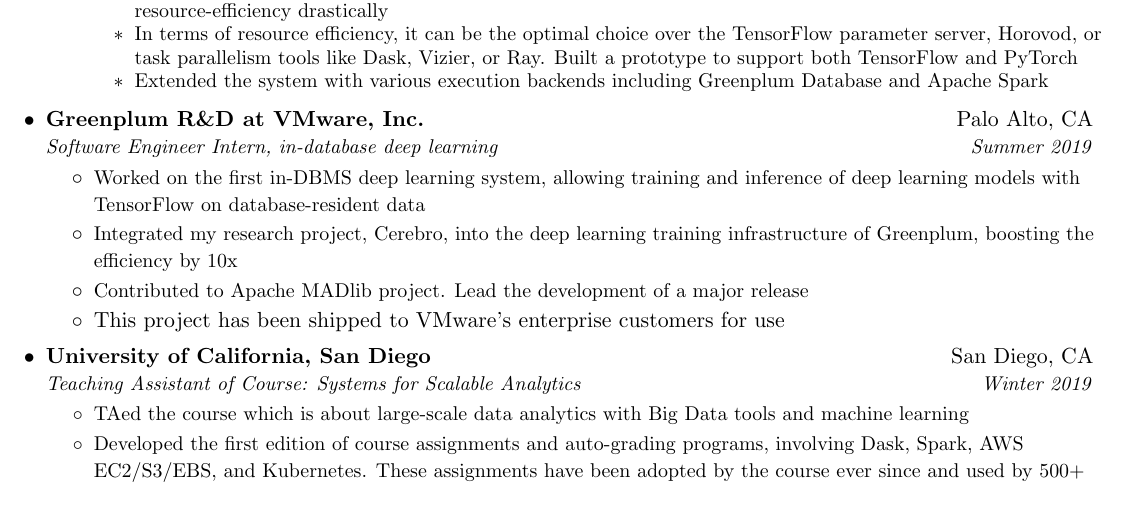
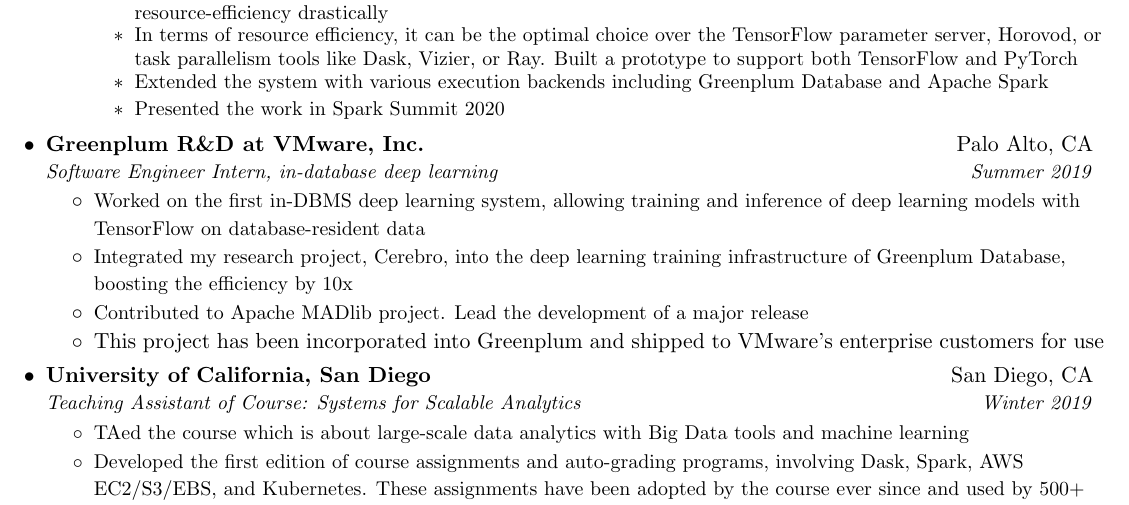
Before and after one commit to makemebitter/yuhao-resume, a LaTeX CV (Resume-Yuhao-UCSD.tex): part of the page, cut so that both start at the same text. Compiled offline with pdfLaTeX.

Commit message:
resume 2020

```diff
--- a/Resume-Yuhao-UCSD.tex
+++ b/Resume-Yuhao-UCSD.tex
@@ -131,14 +131,15 @@
         	 \item Proposed a novel form of parallelism for deep learning training called model hopper. This approach improves resource-efficiency drastically\vspace{-2pt}
 	     \item In terms of resource efficiency, it can be the optimal choice over the TensorFlow parameter server, Horovod, or task parallelism tools like Dask, Vizier, or Ray. Built a prototype to support both TensorFlow and PyTorch \vspace{-2pt}
 	     \item Extended the system with various execution backends including Greenplum Database and Apache Spark
+	     \item Presented the work in Spark Summit 2020
       \end{itemize}\vspace{-5pt}
       }
-%        \resumeItem{Deep Cascade}
-%          {Proposed a heuristic for constructing deep nets with multiple intermediate outputs so that it can perform short-circuiting processing, featuring up to 6x speed-ups}
-%        \resumeItem{YoloEmbeddingNet}
-%        	  {Built a novel multi-task and one-pass CNN architecture for joint object detection and embedding extraction, in contrast to the current solutions which are two-pass}
+%    \resumeItem{Deep Cascade}
+%     {Proposed a heuristic for constructing deep nets with multiple intermediate outputs so that it can perform short-circuiting processing, featuring up to 6x speed-ups}
+%    \resumeItem{YoloEmbeddingNet}
+%    	 {Built a novel multi-task and one-pass CNN architecture for joint object detection and embedding extraction, in contrast to the current solutions which are two-pass}
 %	\resumeItem{Poster presentation}
-%        	  {Presented poster of Panorama at SoCal DB Day 2018}
+%    	 {Presented poster of Panorama at SoCal DB Day 2018}
    \resumeItemListEnd
 
   \resumeSubheading
@@ -146,9 +147,9 @@
    {Software Engineer Intern, in-database deep learning}{Summer 2019}
    \resumeItemListStart
     \item {\small Worked on the first in-DBMS deep learning system, allowing training and inference of deep learning models with TensorFlow on database-resident data \vspace{-2pt}}
-       \item {\small Integrated my research project, Cerebro, into the deep learning training infrastructure of Greenplum, boosting the efficiency by 10x \vspace{-2pt}}
+    \item {\small Integrated my research project, Cerebro, into the deep learning training infrastructure of Greenplum Database, boosting the efficiency by 10x \vspace{-2pt}}
     \item {\small Contributed to Apache MADlib project. Lead the development of a major release}\vspace{-2pt}
-       \item This project has been shipped to VMware's enterprise customers for use\vspace{-2pt}
+    \item This project has been incorporated into Greenplum and shipped to VMware's enterprise customers for use\vspace{-2pt}
    \resumeItemListEnd
 
 
```
Also changed, not shown: Resume-Yuhao-UCSD.pdf, Resume-Yuhao-UCSD.tex (56 more changed lines). Lines whose indentation alone changed are shown as unchanged.
